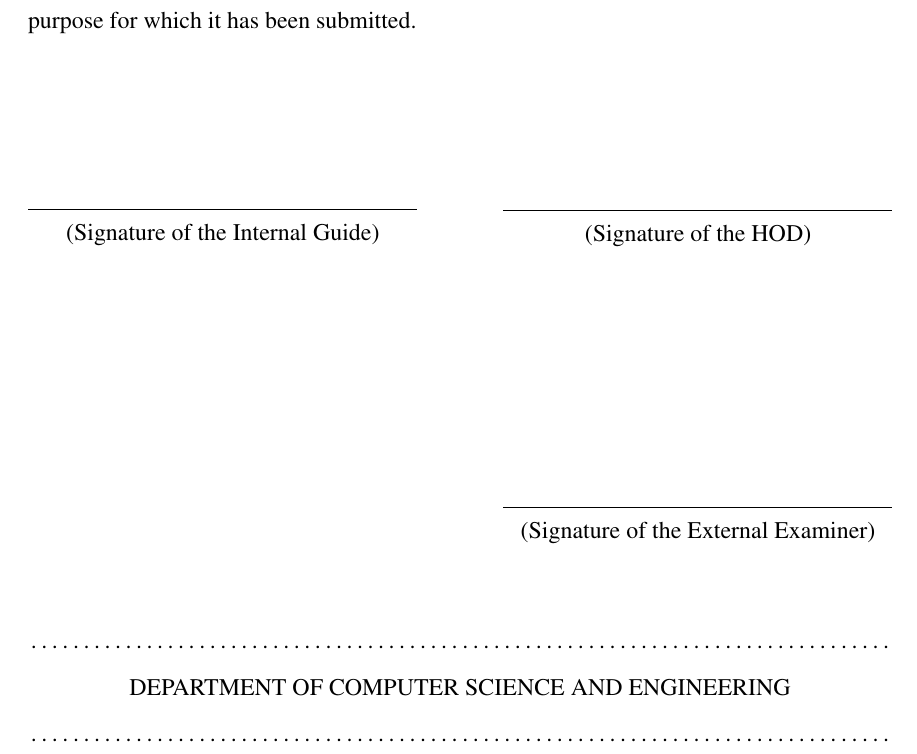
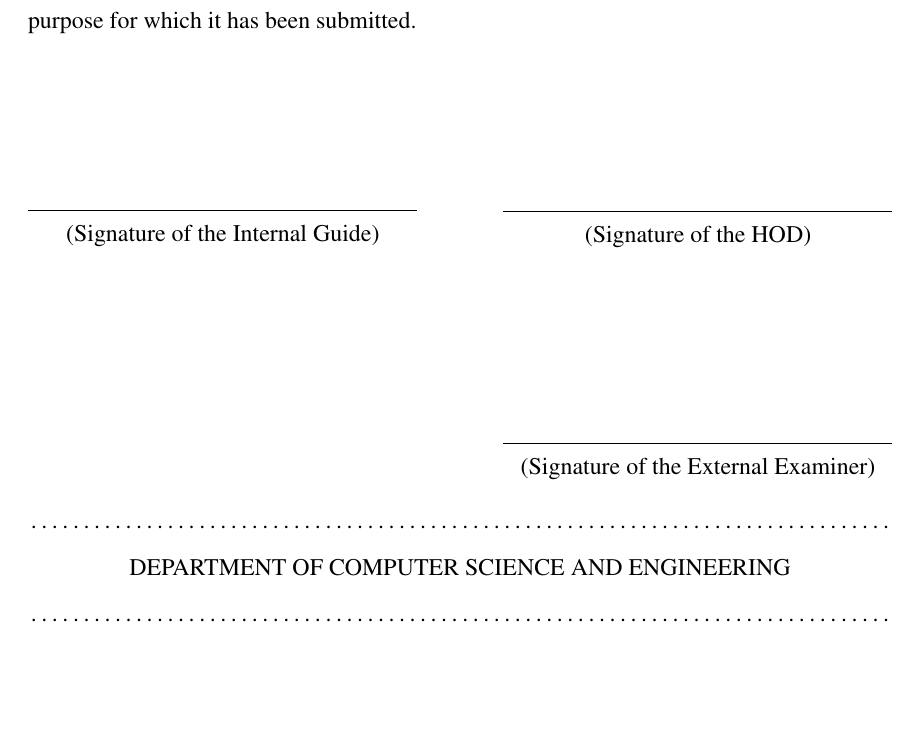
Before and after one commit to arkapg211002/FYP-PRD, a LaTeX document (LETTER SIZE/BTP_report.tex, which reads LETTER SIZE/FrontMatter/Certificate.tex): part of page 2 of 87, cut so that both start at the same text, the shorter picture padded with empty space. Compiled offline with pdfLaTeX.

Commit message:
Increased margin space in certificate with no letter head

```diff
--- a/LETTER SIZE/FrontMatter/Certificate.tex
+++ b/LETTER SIZE/FrontMatter/Certificate.tex
@@ -47,20 +47,9 @@ It is to be understood that, the undersigned does not necessarily endorse any st
 \vspace{\baselineskip}
 \hspace{1.0\baselineskip}
 
-\vspace{3\baselineskip}
+\vspace{2\baselineskip}
 
-% \begin{flushleft}
-\begin{minipage}[c]{0.45\textwidth}
-% \centering
-\hrule
-\vspace{0.5\baselineskip}
-% {\bf \mysupervisor} \\
-% {\mysupervisordesig}
-%\flushleft{ {(Signature of External Guide, if applicable)} \\
-%Techno Main Salt Lake, Kolkata
-%}
-\end{minipage}
-\hspace{1.0\baselineskip}
+
 % \end{flushleft}
 \begin{flushright}
 \begin{minipage}[c]{0.45\textwidth}
```
Also changed, not shown: LETTER SIZE/FrontMatter/Certificate.tex (8 more changed lines).
